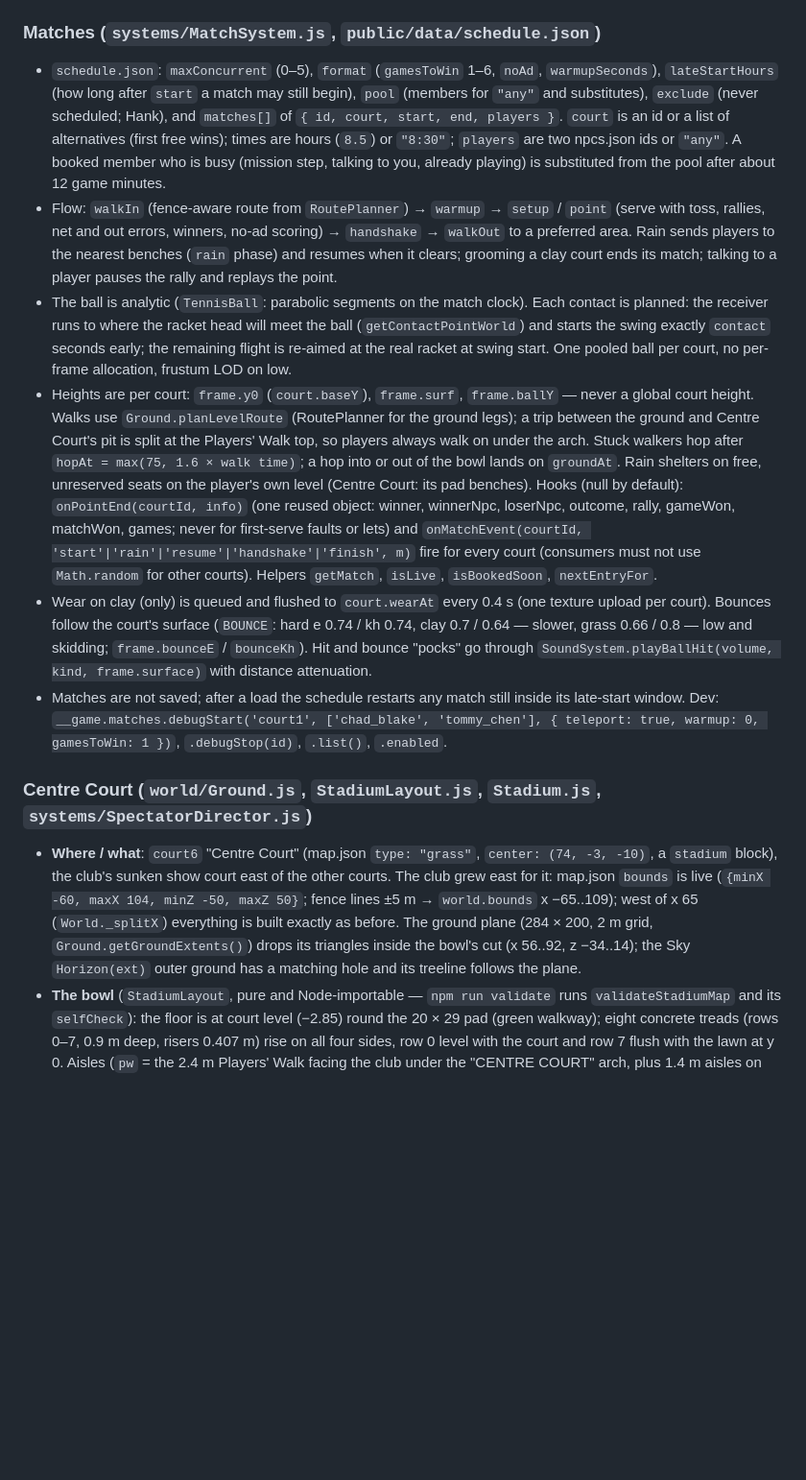
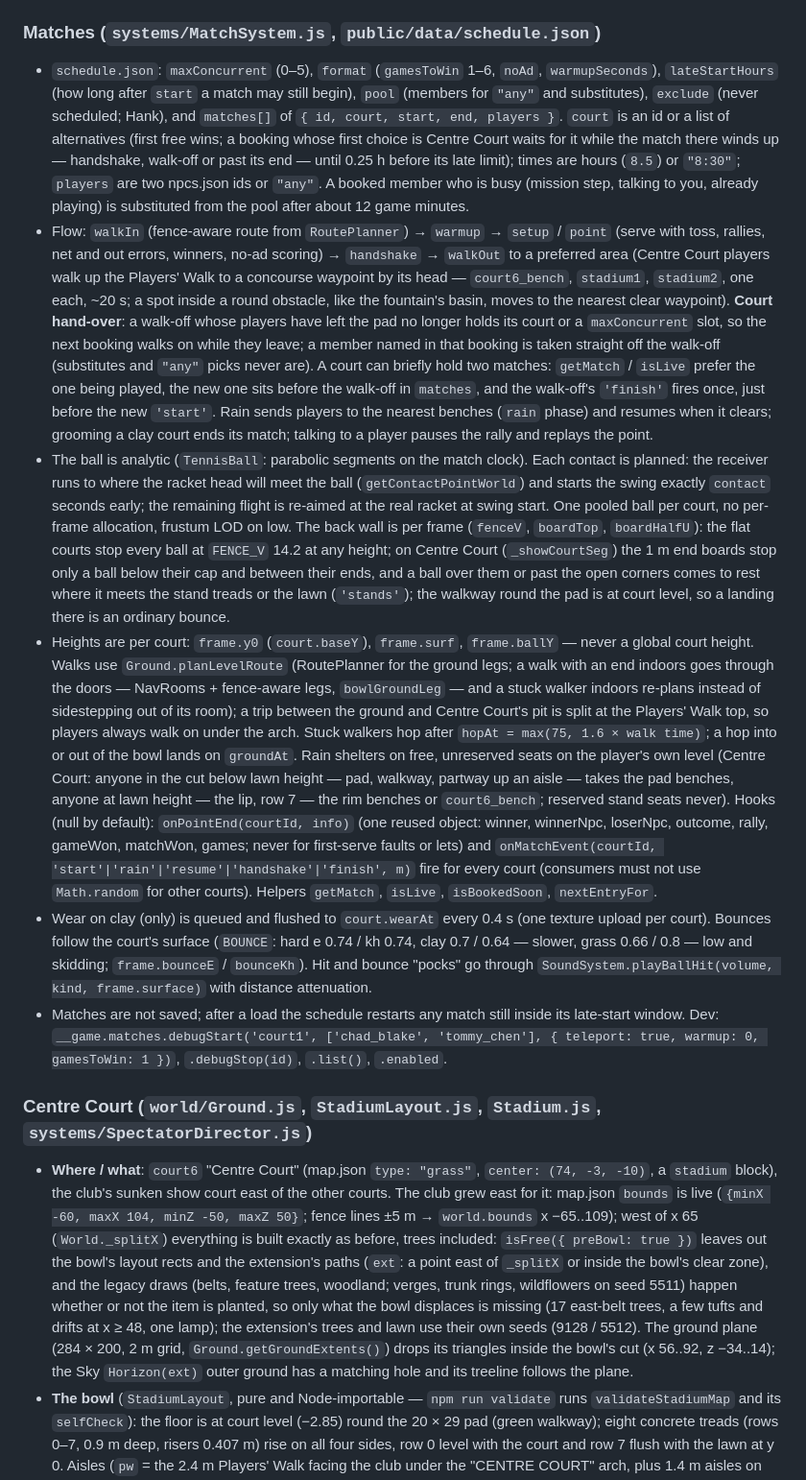
Before and after one commit to StrongHorse44/Tennis-Attendant-Simulator, a Markdown page: CLAUDE.md, the part around one of its changes. Shown at 96% size. GitHub-like rendering; blank space fills up the shorter version.

```diff
--- a/CLAUDE.md
+++ b/CLAUDE.md
@@ -193,14 +193,14 @@ There are no unit tests, linters or formatters. The deploy workflow runs `npm ru
 
 ### Matches (`systems/MatchSystem.js`, `public/data/schedule.json`)
 
-- `schedule.json`: `maxConcurrent` (0–5), `format` (`gamesToWin` 1–6, `noAd`, `warmupSeconds`), `lateStartHours` (how long after `start` a match may still begin), `pool` (members for `"any"` and substitutes), `exclude` (never scheduled; Hank), and `matches[]` of `{ id, court, start, end, players }`. `court` is an id or a list of alternatives (first free wins); times are hours (`8.5`) or `"8:30"`; `players` are two npcs.json ids or `"any"`. A booked member who is busy (mission step, talking to you, already playing) is substituted from the pool after about 12 game minutes.
-- Flow: `walkIn` (fence-aware route from `RoutePlanner`) → `warmup` → `setup` / `point` (serve with toss, rallies, net and out errors, winners, no-ad scoring) → `handshake` → `walkOut` to a preferred area. Rain sends players to the nearest benches (`rain` phase) and resumes when it clears; grooming a clay court ends its match; talking to a player pauses the rally and replays the point.
-- The ball is analytic (`TennisBall`: parabolic segments on the match clock). Each contact is planned: the receiver runs to where the racket head will meet the ball (`getContactPointWorld`) and starts the swing exactly `contact` seconds early; the remaining flight is re-aimed at the real racket at swing start. One pooled ball per court, no per-frame allocation, frustum LOD on low.
-- Heights are per court: `frame.y0` (`court.baseY`), `frame.surf`, `frame.ballY` — never a global court height. Walks use `Ground.planLevelRoute` (RoutePlanner for the ground legs); a trip between the ground and Centre Court's pit is split at the Players' Walk top, so players always walk on under the arch. Stuck walkers hop after `hopAt = max(75, 1.6 × walk time)`; a hop into or out of the bowl lands on `groundAt`. Rain shelters on free, unreserved seats on the player's own level (Centre Court: its pad benches). Hooks (null by default): `onPointEnd(courtId, info)` (one reused object: winner, winnerNpc, loserNpc, outcome, rally, gameWon, matchWon, games; never for first-serve faults or lets) and `onMatchEvent(courtId, 'start'|'rain'|'resume'|'handshake'|'finish', m)` fire for every court (consumers must not use `Math.random` for other courts). Helpers `getMatch`, `isLive`, `isBookedSoon`, `nextEntryFor`.
+- `schedule.json`: `maxConcurrent` (0–5), `format` (`gamesToWin` 1–6, `noAd`, `warmupSeconds`), `lateStartHours` (how long after `start` a match may still begin), `pool` (members for `"any"` and substitutes), `exclude` (never scheduled; Hank), and `matches[]` of `{ id, court, start, end, players }`. `court` is an id or a list of alternatives (first free wins; a booking whose first choice is Centre Court waits for it while the match there winds up — handshake, walk-off or past its end — until 0.25 h before its late limit); times are hours (`8.5`) or `"8:30"`; `players` are two npcs.json ids or `"any"`. A booked member who is busy (mission step, talking to you, already playing) is substituted from the pool after about 12 game minutes.
+- Flow: `walkIn` (fence-aware route from `RoutePlanner`) → `warmup` → `setup` / `point` (serve with toss, rallies, net and out errors, winners, no-ad scoring) → `handshake` → `walkOut` to a preferred area (Centre Court players walk up the Players' Walk to a concourse waypoint by its head — `court6_bench`, `stadium1`, `stadium2`, one each, ~20 s; a spot inside a round obstacle, like the fountain's basin, moves to the nearest clear waypoint). **Court hand-over**: a walk-off whose players have left the pad no longer holds its court or a `maxConcurrent` slot, so the next booking walks on while they leave; a member named in that booking is taken straight off the walk-off (substitutes and `"any"` picks never are). A court can briefly hold two matches: `getMatch` / `isLive` prefer the one being played, the new one sits before the walk-off in `matches`, and the walk-off's `'finish'` fires once, just before the new `'start'`. Rain sends players to the nearest benches (`rain` phase) and resumes when it clears; grooming a clay court ends its match; talking to a player pauses the rally and replays the point.
+- The ball is analytic (`TennisBall`: parabolic segments on the match clock). Each contact is planned: the receiver runs to where the racket head will meet the ball (`getContactPointWorld`) and starts the swing exactly `contact` seconds early; the remaining flight is re-aimed at the real racket at swing start. One pooled ball per court, no per-frame allocation, frustum LOD on low. The back wall is per frame (`fenceV`, `boardTop`, `boardHalfU`): the flat courts stop every ball at `FENCE_V` 14.2 at any height; on Centre Court (`_showCourtSeg`) the 1 m end boards stop only a ball below their cap and between their ends, and a ball over them or past the open corners comes to rest where it meets the stand treads or the lawn (`'stands'`); the walkway round the pad is at court level, so a landing there is an ordinary bounce.
+- Heights are per court: `frame.y0` (`court.baseY`), `frame.surf`, `frame.ballY` — never a global court height. Walks use `Ground.planLevelRoute` (RoutePlanner for the ground legs; a walk with an end indoors goes through the doors — NavRooms + fence-aware legs, `bowlGroundLeg` — and a stuck walker indoors re-plans instead of sidestepping out of its room); a trip between the ground and Centre Court's pit is split at the Players' Walk top, so players always walk on under the arch. Stuck walkers hop after `hopAt = max(75, 1.6 × walk time)`; a hop into or out of the bowl lands on `groundAt`. Rain shelters on free, unreserved seats on the player's own level (Centre Court: anyone in the cut below lawn height — pad, walkway, partway up an aisle — takes the pad benches, anyone at lawn height — the lip, row 7 — the rim benches or `court6_bench`; reserved stand seats never). Hooks (null by default): `onPointEnd(courtId, info)` (one reused object: winner, winnerNpc, loserNpc, outcome, rally, gameWon, matchWon, games; never for first-serve faults or lets) and `onMatchEvent(courtId, 'start'|'rain'|'resume'|'handshake'|'finish', m)` fire for every court (consumers must not use `Math.random` for other courts). Helpers `getMatch`, `isLive`, `isBookedSoon`, `nextEntryFor`.
 - Wear on clay (only) is queued and flushed to `court.wearAt` every 0.4 s (one texture upload per court). Bounces follow the court's surface (`BOUNCE`: hard e 0.74 / kh 0.74, clay 0.7 / 0.64 — slower, grass 0.66 / 0.8 — low and skidding; `frame.bounceE` / `bounceKh`). Hit and bounce "pocks" go through `SoundSystem.playBallHit(volume, kind, frame.surface)` with distance attenuation.
 - Matches are not saved; after a load the schedule restarts any match still inside its late-start window. Dev: `__game.matches.debugStart('court1', ['chad_blake', 'tommy_chen'], { teleport: true, warmup: 0, gamesToWin: 1 })`, `.debugStop(id)`, `.list()`, `.enabled`.
 
 ### Centre Court (`world/Ground.js`, `StadiumLayout.js`, `Stadium.js`, `systems/SpectatorDirector.js`)
 
-- **Where / what**: `court6` "Centre Court" (map.json `type: "grass"`, `center: (74, -3, -10)`, a `stadium` block), the club's sunken show court east of the other courts. The club grew east for it: map.json `bounds` is live (`{minX -60, maxX 104, minZ -50, maxZ 50}`; fence lines ±5 m → `world.bounds` x −65..109); west of x 65 (`World._splitX`) everything is built exactly as before. The ground plane (284 × 200, 2 m grid, `Ground.getGroundExtents()`) drops its triangles inside the bowl's cut (x 56..92, z −34..14); the Sky `Horizon(ext)` outer ground has a matching hole and its treeline follows the plane.
+- **Where / what**: `court6` "Centre Court" (map.json `type: "grass"`, `center: (74, -3, -10)`, a `stadium` block), the club's sunken show court east of the other courts. The club grew east for it: map.json `bounds` is live (`{minX -60, maxX 104, minZ -50, maxZ 50}`; fence lines ±5 m → `world.bounds` x −65..109); west of x 65 (`World._splitX`) everything is built exactly as before, trees included: `isFree({ preBowl: true })` leaves out the bowl's layout rects and the extension's paths (`ext`: a point east of `_splitX` or inside the bowl's clear zone), and the legacy draws (belts, feature trees, woodland; verges, trunk rings, wildflowers on seed 5511) happen whether or not the item is planted, so only what the bowl displaces is missing (17 east-belt trees, a few tufts and drifts at x ≥ 48, one lamp); the extension's trees and lawn use their own seeds (9128 / 5512). The ground plane (284 × 200, 2 m grid, `Ground.getGroundExtents()`) drops its triangles inside the bowl's cut (x 56..92, z −34..14); the Sky `Horizon(ext)` outer ground has a matching hole and its treeline follows the plane.
 - **The bowl** (`StadiumLayout`, pure and Node-importable — `npm run validate` runs `validateStadiumMap` and its `selfCheck`): the floor is at court level (−2.85) round the 20 × 29 pad (green walkway); eight concrete treads (rows 0–7, 0.9 m deep, risers 0.407 m) rise on all four sides, row 0 level with the court and row 7 flush with the lawn at y 0. Aisles (`pw` = the 2.4 m Players' Walk facing the club under the "CENTRE COURT" arch, plus 1.4 m aisles on every stand, none in the after-hours camera wells behind the baselines) climb in 0.2036 m half-steps (players and NPCs climb ≤ 0.29 m; row risers block both). Outside the cut: a cream coping, a 1.05 m rail whose openings (0.9–1.2 m) pass people but not the cart, a 3 m ring concourse path (`centre_court_*` paths), four 16 m floodlight masts on the concourse corners, two scoreboards behind the ends. `groundAt`, `levelOf` ('ground' | 'pit' | 'stand'), `sameLevel`, `nearestExit`, `planPitLeg` (round net, umpire chair, end boards) and `planLevelRoute` (ground ↔ pit ↔ stand through the aisles) are all analytic.
```
Also changed, not shown: other parts of CLAUDE.md (+9 -9 lines).
